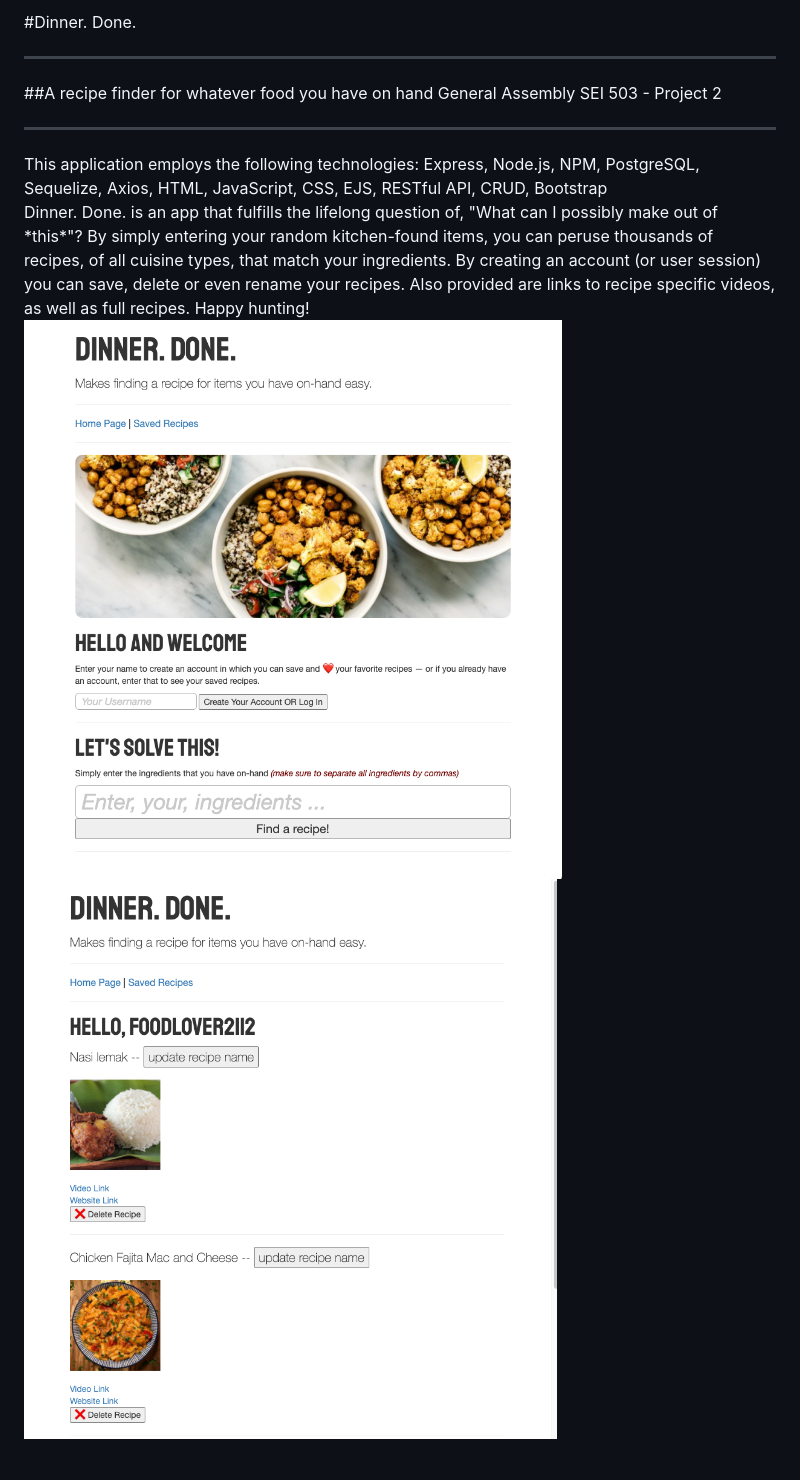
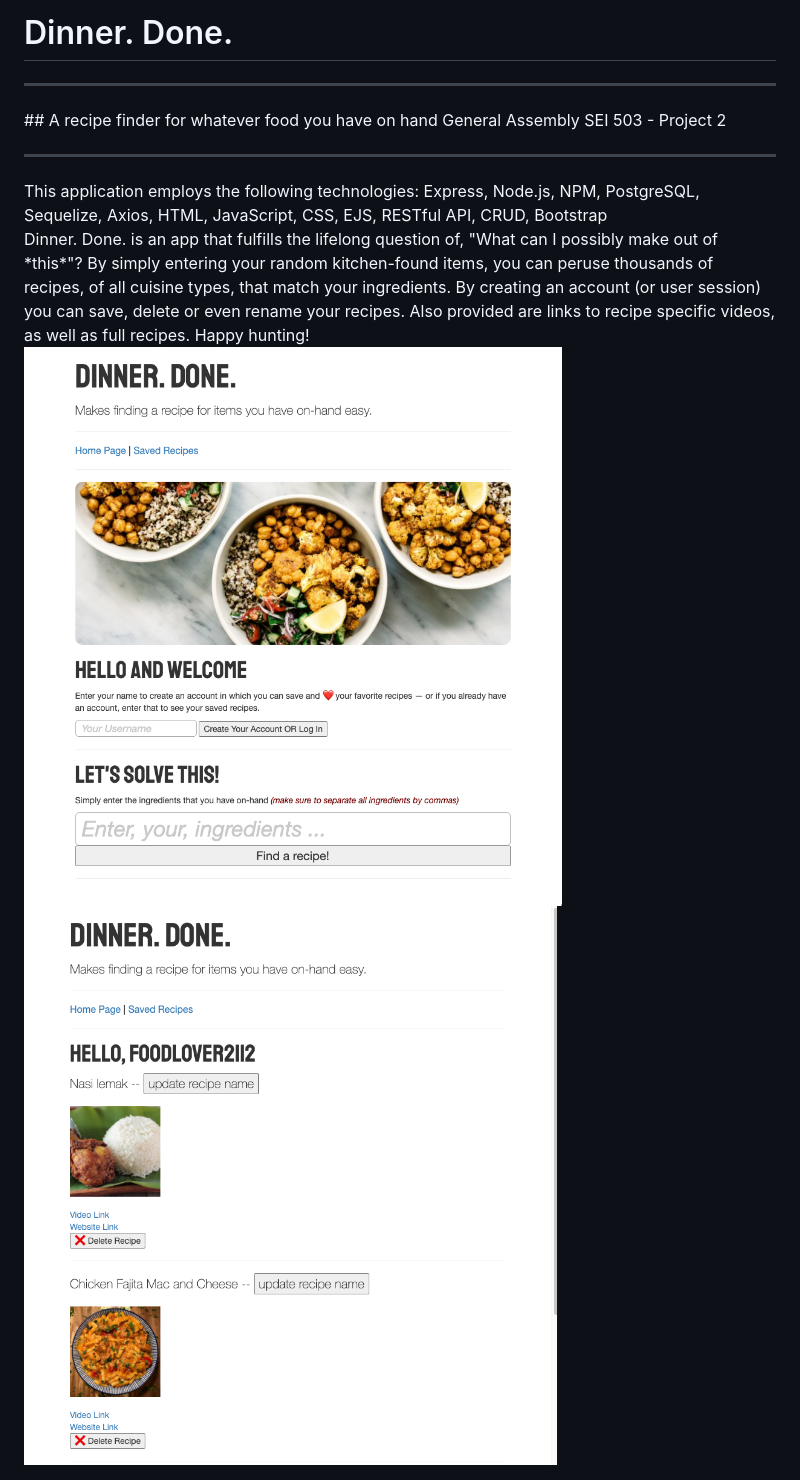
Before and after one commit to s3m4nt/dinner-done, a Markdown page: README.md, the part around the change. Rendered like a GitHub page.

Commit message:
README + images

```diff
--- a/README.md
+++ b/README.md
@@ -1,11 +1,11 @@
-#Dinner. Done.
+# Dinner. Done.
 <hr>
-##A recipe finder for whatever food you have on hand
+## A recipe finder for whatever food you have on hand
 General Assembly SEI 503 - Project 2
 <hr>
 This application employs the following technologies: Express, Node.js, NPM, PostgreSQL, Sequelize, Axios, HTML, JavaScript, CSS, EJS, RESTful API, CRUD, Bootstrap
 <br>
 Dinner. Done. is an app that fulfills the lifelong question of, "What can I possibly make out of *this*"? By simply entering your random kitchen-found items, you can peruse thousands of recipes, of all cuisine types, that match your ingredients. By creating an account (or user session) you can save, delete or even rename your recipes. Also provided are links to recipe specific videos, as well as full recipes. Happy hunting!
 <br>
-<img src="Dinner_Done_prev1.png" width="700">
-<img src="Dinner_Done_prev2.png" width="700">
+<img src="Dinner_Done_prev-1.png" width="700">
+<img src="Dinner_Done_prev-2.png" width="700">
```
Also changed, not shown: Dinner_Done_prev-1.png (renamed from Dinner_Done_prev1.png), Dinner_Done_prev-2.png (renamed from Dinner_Done_prev2.png).
